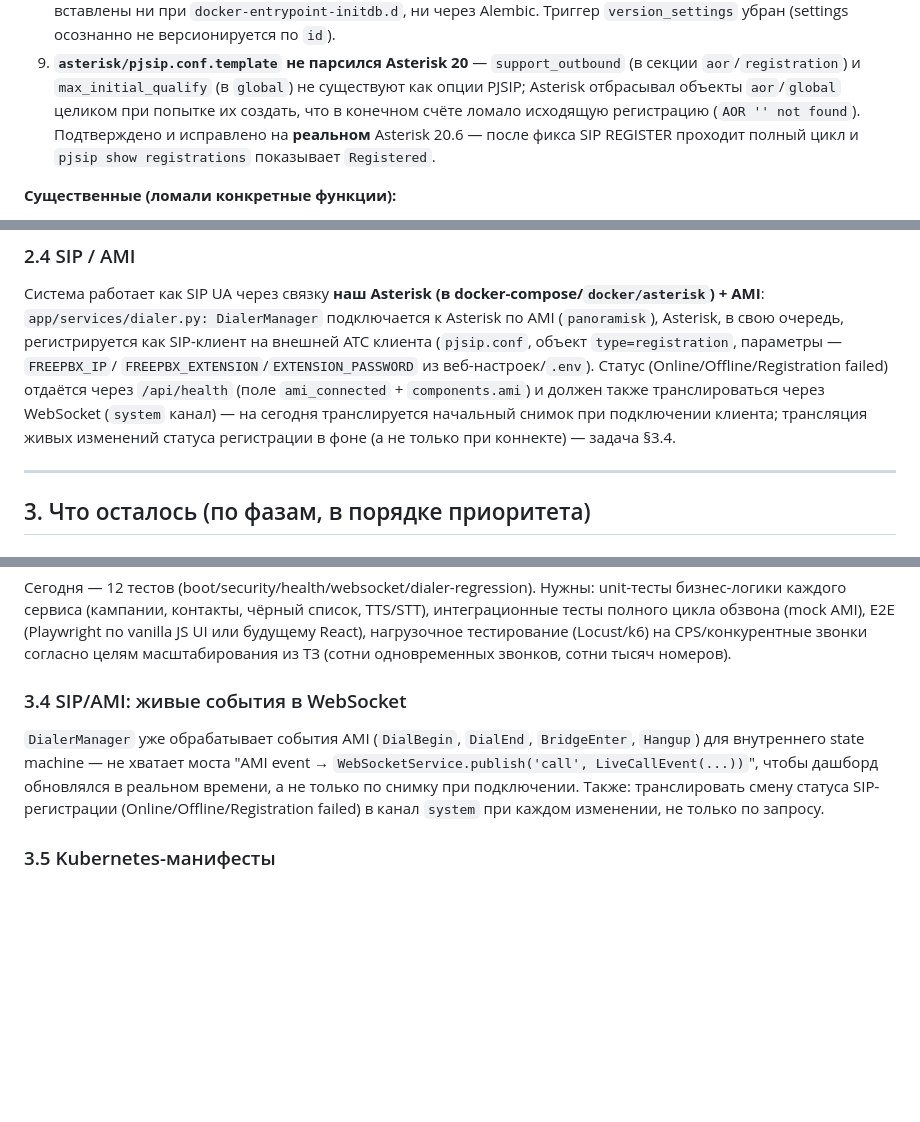
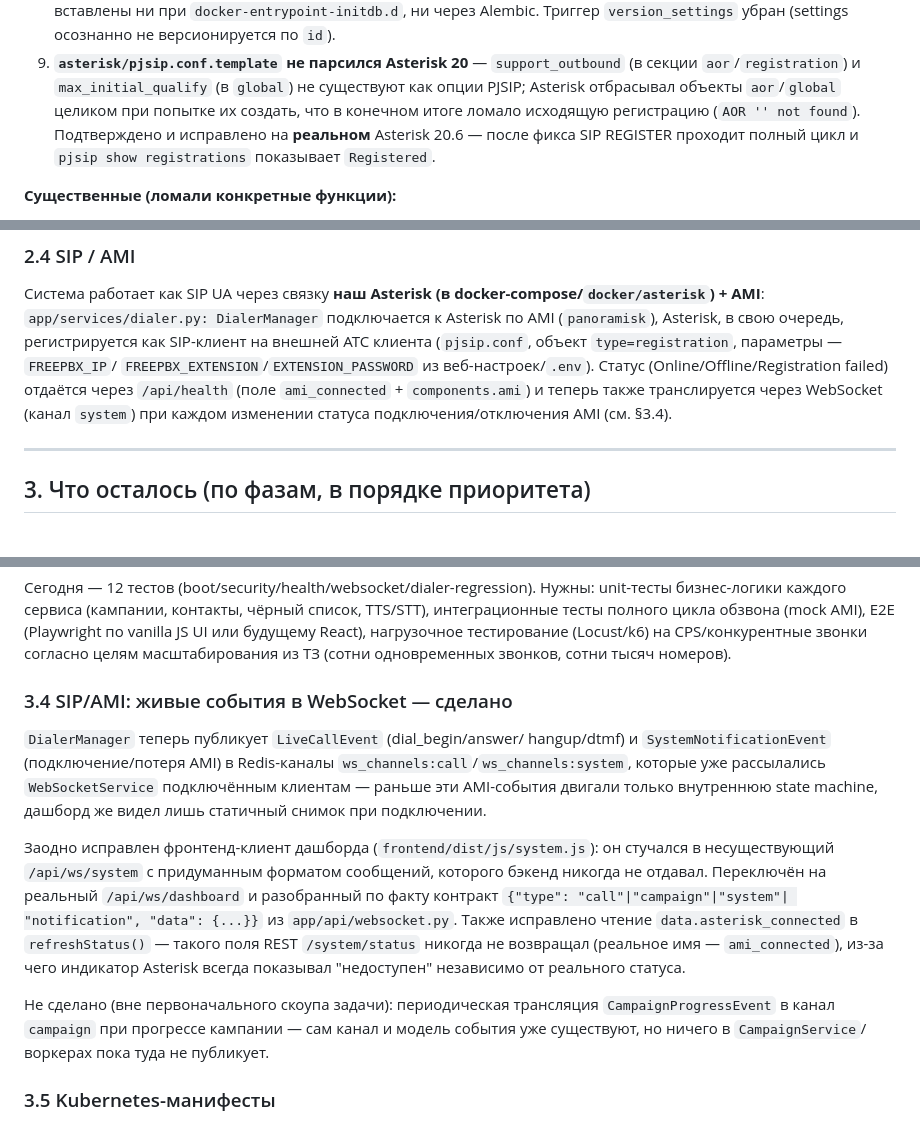
Before and after one commit to scp-oss/AutoDialer-Ultimate, a Markdown page: ROADMAP.md, 3 parts joined by grey strips. Rendered like a GitHub page; blank space fills up the shorter version.

Commit message:
docs: mark ROADMAP §3.4 (WebSocket live events) as done

```diff
--- a/ROADMAP.md
+++ b/ROADMAP.md
@@ -101,7 +101,7 @@ Docker/Alembic/CI (г) добавить то, что было объявлено
    `support_outbound` (в секции `aor`/`registration`) и
    `max_initial_qualify` (в `global`) не существуют как опции PJSIP;
    Asterisk отбрасывал объекты `aor`/`global` целиком при попытке их
-   создать, что в конечном счёте ломало исходящую регистрацию
+   создать, что в конечном итоге ломало исходящую регистрацию
    (`AOR '' not found`). Подтверждено и исправлено на **реальном**
    Asterisk 20.6 — после фикса SIP REGISTER проходит полный цикл и
    `pjsip show registrations` показывает `Registered`.
@@ -293,11 +293,9 @@ DialerManager` подключается к Asterisk по AMI (`panoramisk`), Ast
 (`pjsip.conf`, объект `type=registration`, параметры — `FREEPBX_IP`/
 `FREEPBX_EXTENSION`/`EXTENSION_PASSWORD` из веб-настроек/`.env`).
 Статус (Online/Offline/Registration failed) отдаётся через
-`/api/health` (поле `ami_connected` + `components.ami`) и должен также
-транслироваться через WebSocket (`system` канал) — на сегодня
-транслируется начальный снимок при подключении клиента; трансляция
-живых изменений статуса регистрации в фоне (а не только при коннекте) —
-задача §3.4.
+`/api/health` (поле `ami_connected` + `components.ami`) и теперь
+также транслируется через WebSocket (канал `system`) при каждом
+изменении статуса подключения/отключения AMI (см. §3.4).
 
 ---
 
@@ -325,14 +323,29 @@ ER-диаграмма (dbdiagram.io/Mermaid из `sql/schema.sql`), полное
 целям масштабирования из ТЗ (сотни одновременных звонков, сотни тысяч
 номеров).
 
-### 3.4 SIP/AMI: живые события в WebSocket
-`DialerManager` уже обрабатывает события AMI (`DialBegin`, `DialEnd`,
-`BridgeEnter`, `Hangup`) для внутреннего state machine — не хватает моста
-"AMI event → `WebSocketService.publish('call', LiveCallEvent(...))`",
-чтобы дашборд обновлялся в реальном времени, а не только по снимку при
-подключении. Также: транслировать смену статуса SIP-регистрации
-(Online/Offline/Registration failed) в канал `system` при каждом
-изменении, не только по запросу.
+### 3.4 SIP/AMI: живые события в WebSocket — сделано
+`DialerManager` теперь публикует `LiveCallEvent` (dial_begin/answer/
+hangup/dtmf) и `SystemNotificationEvent` (подключение/потеря AMI) в
+Redis-каналы `ws_channels:call`/`ws_channels:system`, которые уже
+рассылались `WebSocketService` подключённым клиентам — раньше эти
+AMI-события двигали только внутреннюю state machine, дашборд же видел
+лишь статичный снимок при подключении.
+
+Заодно исправлен фронтенд-клиент дашборда
+(`frontend/dist/js/system.js`): он стучался в несуществующий
+`/api/ws/system` с придуманным форматом сообщений, которого бэкенд
+никогда не отдавал. Переключён на реальный `/api/ws/dashboard` и
+разобранный по факту контракт `{"type": "call"|"campaign"|"system"|
+"notification", "data": {...}}` из `app/api/websocket.py`. Также
+исправлено чтение `data.asterisk_connected` в `refreshStatus()` —
+такого поля REST `/system/status` никогда не возвращал (реальное имя
+— `ami_connected`), из-за чего индикатор Asterisk всегда показывал
+"недоступен" независимо от реального статуса.
+
+Не сделано (вне первоначального скоупа задачи): периодическая
+трансляция `CampaignProgressEvent` в канал `campaign` при прогрессе
+кампании — сам канал и модель события уже существуют, но ничего в
+`CampaignService`/воркерах пока туда не публикует.
 
 ### 3.5 Kubernetes-манифесты
 Не созданы. `docker-compose.yml` — хорошая основа: Deployment на backend
```
Also changed, not shown: other parts of ROADMAP.md (+3 -3 lines).
